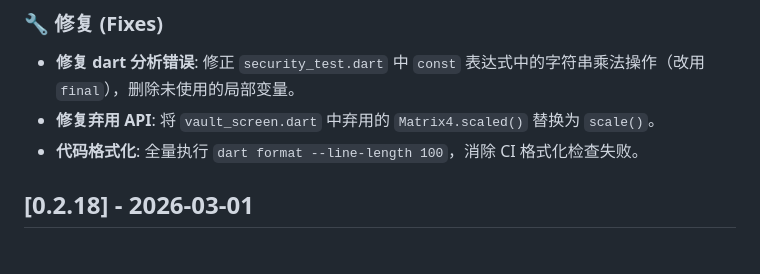
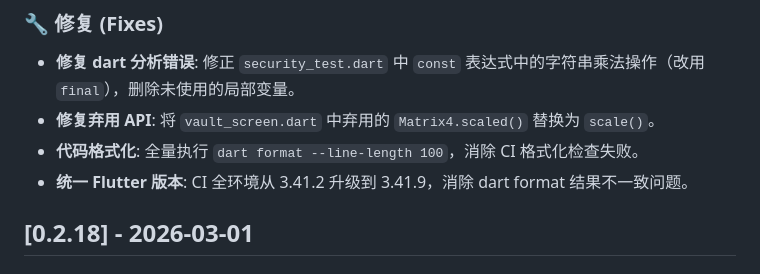
Before and after one commit to kellyson520/ppm, a Markdown page: CHANGELOG.md, the part around the change. Drawn GitHub-style.

Commit message:
docs: update CHANGELOG with Flutter version sync

```diff
--- a/CHANGELOG.md
+++ b/CHANGELOG.md
@@ -6,6 +6,7 @@
 - **修复 dart 分析错误**: 修正 `security_test.dart` 中 `const` 表达式中的字符串乘法操作（改用 `final`），删除未使用的局部变量。
 - **修复弃用 API**: 将 `vault_screen.dart` 中弃用的 `Matrix4.scaled()` 替换为 `scale()`。
 - **代码格式化**: 全量执行 `dart format --line-length 100`，消除 CI 格式化检查失败。
+- **统一 Flutter 版本**: CI 全环境从 3.41.2 升级到 3.41.9，消除 dart format 结果不一致问题。
 
 ## [0.2.18] - 2026-03-01
 
```
